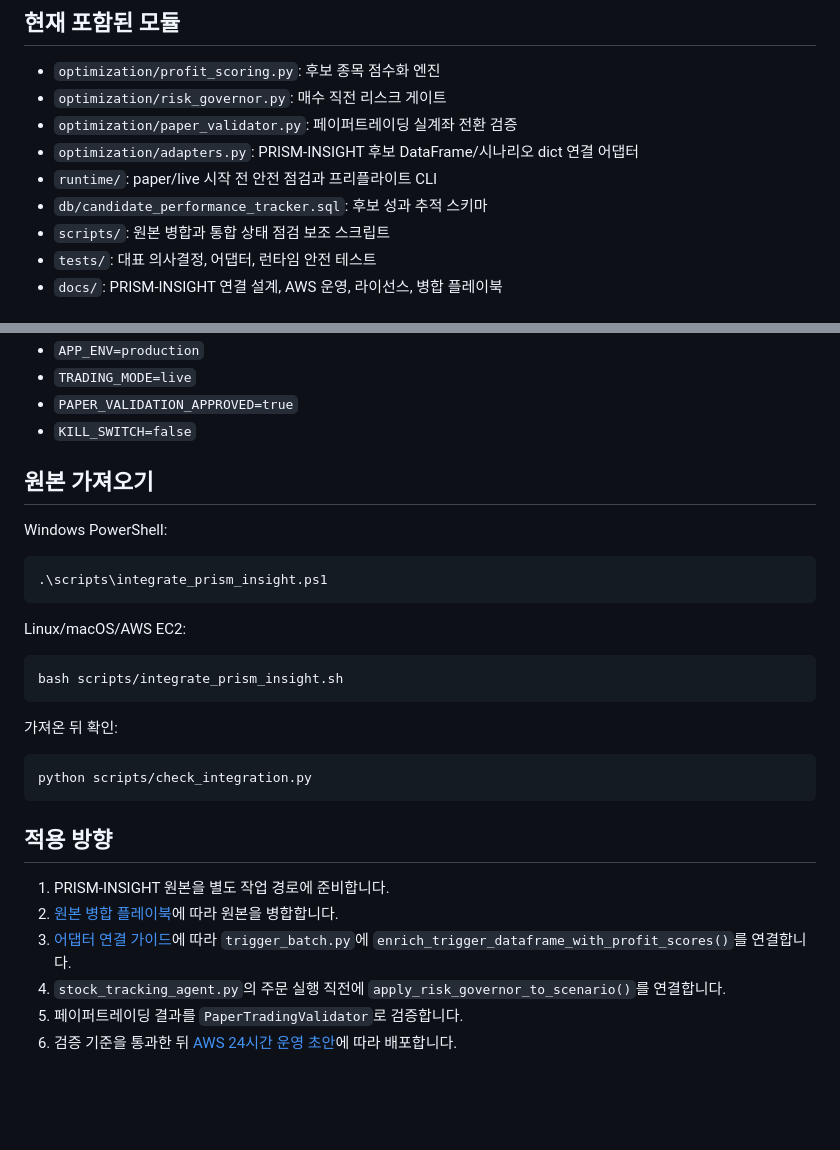
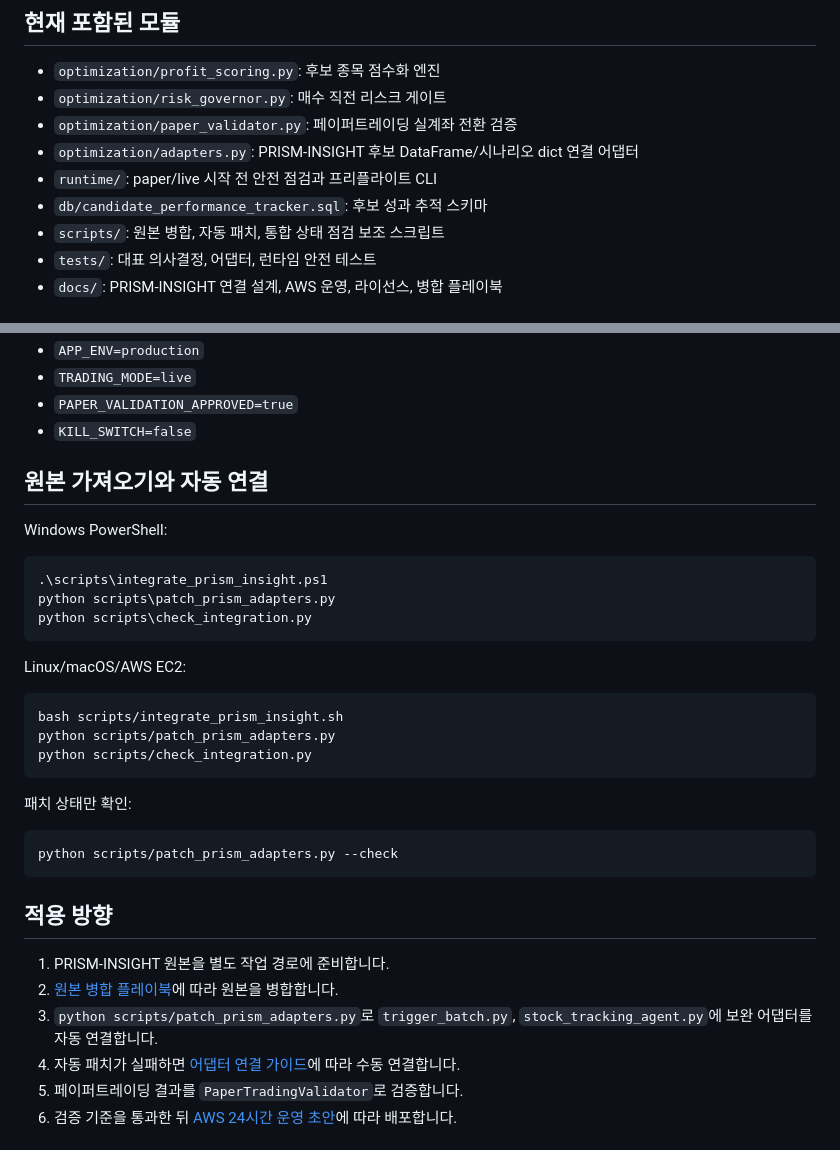
Before and after one commit to kdk212/agents_invest, a Markdown page: README.md, 2 parts joined by grey strips. GitHub-like rendering; blank space fills up the shorter version.

Commit message:
docs: document automatic adapter patch command

````diff
--- a/README.md
+++ b/README.md
@@ -20,7 +20,7 @@ PRISM-INSIGHT 기반 수익 최적화 보완 작업 저장소입니다.
 - `optimization/adapters.py`: PRISM-INSIGHT 후보 DataFrame/시나리오 dict 연결 어댑터
 - `runtime/`: paper/live 시작 전 안전 점검과 프리플라이트 CLI
 - `db/candidate_performance_tracker.sql`: 후보 성과 추적 스키마
-- `scripts/`: 원본 병합과 통합 상태 점검 보조 스크립트
+- `scripts/`: 원본 병합, 자동 패치, 통합 상태 점검 보조 스크립트
 - `tests/`: 대표 의사결정, 어댑터, 런타임 안전 테스트
 - `docs/`: PRISM-INSIGHT 연결 설계, AWS 운영, 라이선스, 병합 플레이북
 
@@ -41,32 +41,36 @@ python -m agents_invest_runner --once
 - `PAPER_VALIDATION_APPROVED=true`
 - `KILL_SWITCH=false`
 
-## 원본 가져오기
+## 원본 가져오기와 자동 연결
 
 Windows PowerShell:
 
 ```powershell
 .\scripts\integrate_prism_insight.ps1
+python scripts\patch_prism_adapters.py
+python scripts\check_integration.py
 ```
 
 Linux/macOS/AWS EC2:
 
 ```bash
 bash scripts/integrate_prism_insight.sh
+python scripts/patch_prism_adapters.py
+python scripts/check_integration.py
 ```
 
-가져온 뒤 확인:
+패치 상태만 확인:
 
 ```bash
-python scripts/check_integration.py
+python scripts/patch_prism_adapters.py --check
 ```
 
 ## 적용 방향
 
 1. PRISM-INSIGHT 원본을 별도 작업 경로에 준비합니다.
 2. [원본 병합 플레이북](docs/UPSTREAM_MERGE_PLAYBOOK_ko.md)에 따라 원본을 병합합니다.
-3. [어댑터 연결 가이드](docs/ADAPTER_WIRING_GUIDE_ko.md)에 따라 `trigger_batch.py`에 `enrich_trigger_dataframe_with_profit_scores()`를 연결합니다.
-4. `stock_tracking_agent.py`의 주문 실행 직전에 `apply_risk_governor_to_scenario()`를 연결합니다.
+3. `python scripts/patch_prism_adapters.py`로 `trigger_batch.py`, `stock_tracking_agent.py`에 보완 어댑터를 자동 연결합니다.
+4. 자동 패치가 실패하면 [어댑터 연결 가이드](docs/ADAPTER_WIRING_GUIDE_ko.md)에 따라 수동 연결합니다.
 5. 페이퍼트레이딩 결과를 `PaperTradingValidator`로 검증합니다.
 6. 검증 기준을 통과한 뒤 [AWS 24시간 운영 초안](docs/AWS_24H_OPERATION_ko.md)에 따라 배포합니다.
 
````
